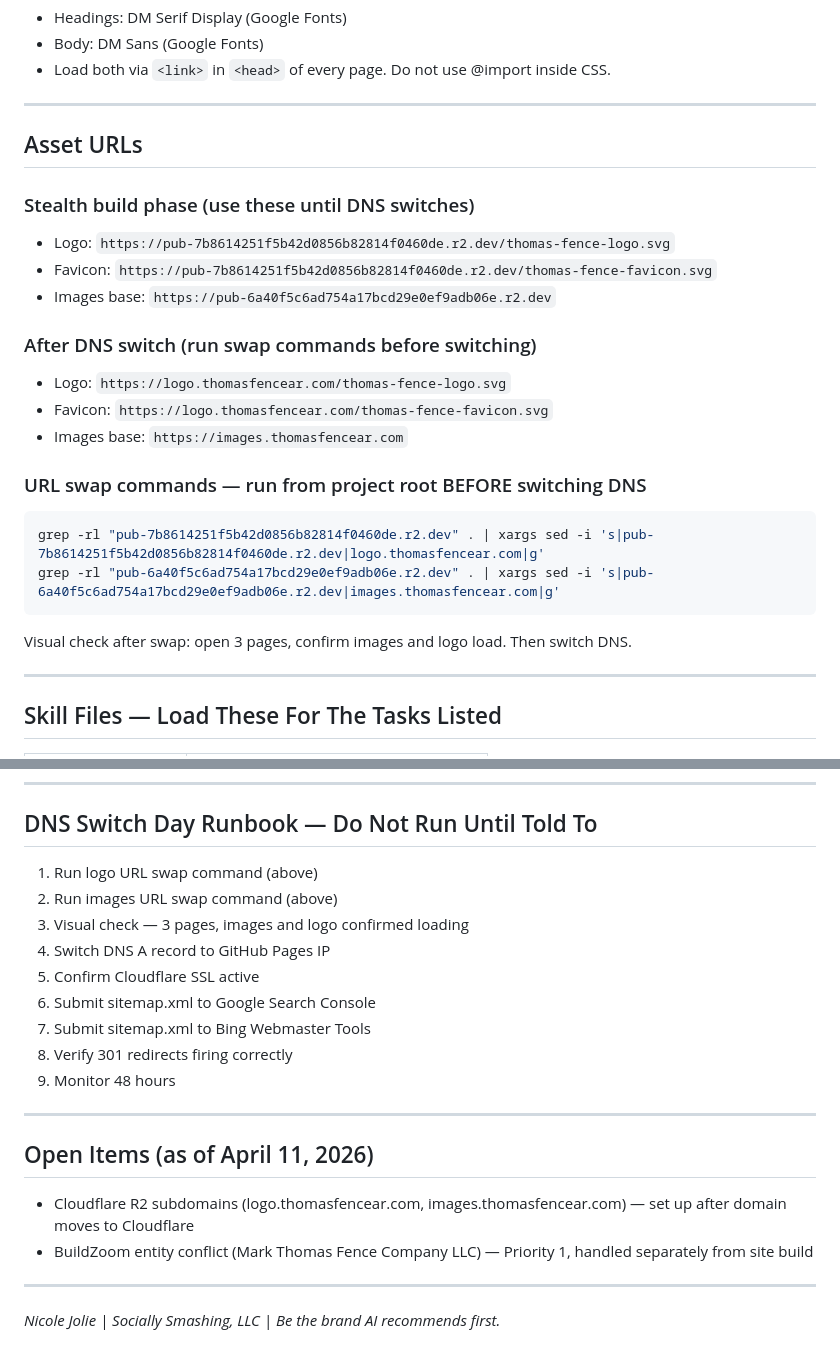
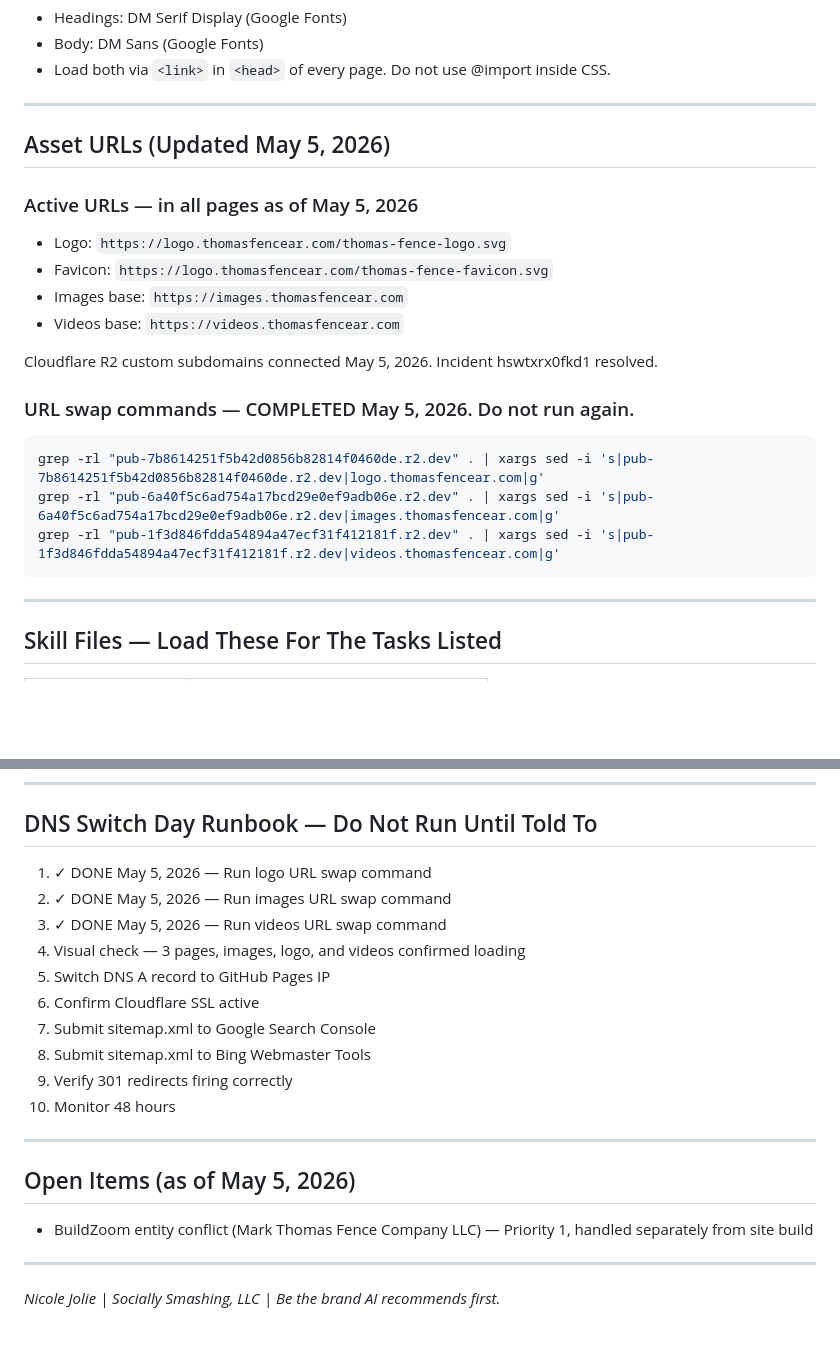
Before and after one commit to thomasfencear/thomasfencear.github.io, a Markdown page: CLAUDE.md, 2 parts joined by grey strips. Drawn GitHub-style; blank space fills up the shorter version.

Commit message:
Update CLAUDE.md — R2 subdomains live, swap commands completed
- Asset URLs: removed obsolete pub URLs, marked subdomains as active (May 5, 2026)
- URL swap commands: marked COMPLETED May 5, 2026 — do not run again
- DNS Switch Day Runbook: steps 1-3 marked DONE, videos swap added
- Open Items: removed R2 subdomains item (resolved), updated date to May 5, 2026

Co-Authored-By: Claude Sonnet 4.6 <noreply@anthropic.com>

````diff
--- a/CLAUDE.md
+++ b/CLAUDE.md
@@ -68,24 +68,22 @@ Do not substitute #C1121F where #F01B24 is correct.
 
 ---
 
-## Asset URLs
+## Asset URLs (Updated May 5, 2026)
 
-### Stealth build phase (use these until DNS switches)
-- Logo: `https://pub-7b8614251f5b42d0856b82814f0460de.r2.dev/thomas-fence-logo.svg`
-- Favicon: `https://pub-7b8614251f5b42d0856b82814f0460de.r2.dev/thomas-fence-favicon.svg`
-- Images base: `https://pub-6a40f5c6ad754a17bcd29e0ef9adb06e.r2.dev`
-
-### After DNS switch (run swap commands before switching)
+### Active URLs — in all pages as of May 5, 2026
 - Logo: `https://logo.thomasfencear.com/thomas-fence-logo.svg`
 - Favicon: `https://logo.thomasfencear.com/thomas-fence-favicon.svg`
 - Images base: `https://images.thomasfencear.com`
+- Videos base: `https://videos.thomasfencear.com`
 
-### URL swap commands — run from project root BEFORE switching DNS
+Cloudflare R2 custom subdomains connected May 5, 2026. Incident hswtxrx0fkd1 resolved.
+
+### URL swap commands — COMPLETED May 5, 2026. Do not run again.
 ```bash
 grep -rl "pub-7b8614251f5b42d0856b82814f0460de.r2.dev" . | xargs sed -i 's|pub-7b8614251f5b42d0856b82814f0460de.r2.dev|logo.thomasfencear.com|g'
 grep -rl "pub-6a40f5c6ad754a17bcd29e0ef9adb06e.r2.dev" . | xargs sed -i 's|pub-6a40f5c6ad754a17bcd29e0ef9adb06e.r2.dev|images.thomasfencear.com|g'
+grep -rl "pub-1f3d846fdda54894a47ecf31f412181f.r2.dev" . | xargs sed -i 's|pub-1f3d846fdda54894a47ecf31f412181f.r2.dev|videos.thomasfencear.com|g'
 ```
-Visual check after swap: open 3 pages, confirm images and logo load. Then switch DNS.
 
 ---
 
@@ -336,21 +334,21 @@ FAQ page content, schema Q&A pairs, and any page where trust signals are relevan
 
 ## DNS Switch Day Runbook — Do Not Run Until Told To
 
-1. Run logo URL swap command (above)
-2. Run images URL swap command (above)
-3. Visual check — 3 pages, images and logo confirmed loading
-4. Switch DNS A record to GitHub Pages IP
-5. Confirm Cloudflare SSL active
-6. Submit sitemap.xml to Google Search Console
-7. Submit sitemap.xml to Bing Webmaster Tools
-8. Verify 301 redirects firing correctly
-9. Monitor 48 hours
+1. ✓ DONE May 5, 2026 — Run logo URL swap command
+2. ✓ DONE May 5, 2026 — Run images URL swap command
+3. ✓ DONE May 5, 2026 — Run videos URL swap command
+4. Visual check — 3 pages, images, logo, and videos confirmed loading
+5. Switch DNS A record to GitHub Pages IP
+6. Confirm Cloudflare SSL active
+7. Submit sitemap.xml to Google Search Console
+8. Submit sitemap.xml to Bing Webmaster Tools
+9. Verify 301 redirects firing correctly
+10. Monitor 48 hours
 
 ---
 
-## Open Items (as of April 11, 2026)
+## Open Items (as of May 5, 2026)
 
-- Cloudflare R2 subdomains (logo.thomasfencear.com, images.thomasfencear.com) — set up after domain moves to Cloudflare
 - BuildZoom entity conflict (Mark Thomas Fence Company LLC) — Priority 1, handled separately from site build
 
 ---
````
